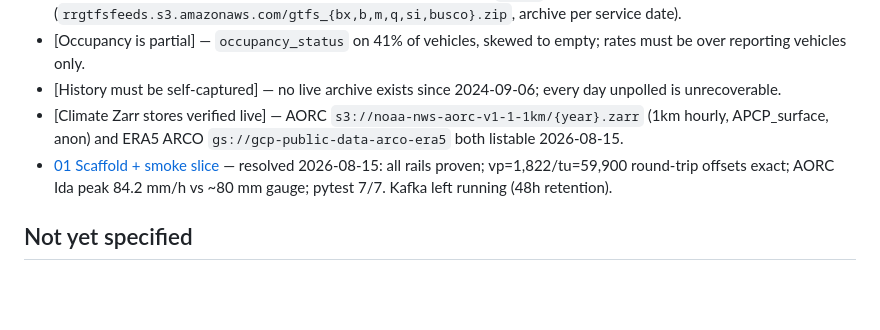
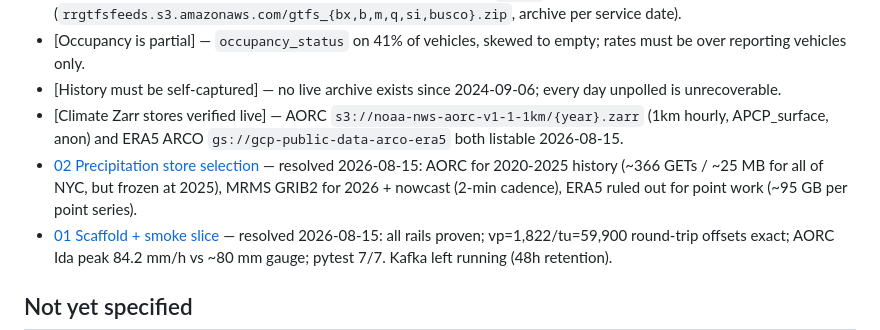
Before and after one commit to owensross27/raincheck, a Markdown page: .scratch/pipeline/map.md, the part around the change. Drawn GitHub-style; blank space fills up the shorter version.

Commit message:
docs: resolve ticket 02 (precip store: AORC history, MRMS nowcast)

```diff
--- a/.scratch/pipeline/map.md
+++ b/.scratch/pipeline/map.md
@@ -32,6 +32,7 @@ known storm. The flood-exposure score rides these same rails as a later phase.
 - [Occupancy is partial] — `occupancy_status` on 41% of vehicles, skewed to empty; rates must be over reporting vehicles only.
 - [History must be self-captured] — no live archive exists since 2024-09-06; every day unpolled is unrecoverable.
 - [Climate Zarr stores verified live] — AORC `s3://noaa-nws-aorc-v1-1-1km/{year}.zarr` (1km hourly, APCP_surface, anon) and ERA5 ARCO `gs://gcp-public-data-arco-era5` both listable 2026-08-15.
+- [02 Precipitation store selection](issues/02-precip-store-selection.md) — resolved 2026-08-15: AORC for 2020-2025 history (~366 GETs / ~25 MB for all of NYC, but frozen at 2025), MRMS GRIB2 for 2026 + nowcast (2-min cadence), ERA5 ruled out for point work (~95 GB per point series).
 - [01 Scaffold + smoke slice](issues/01-scaffold-smoke-slice.md) — resolved 2026-08-15: all rails proven; vp=1,822/tu=59,900 round-trip offsets exact; AORC Ida peak 84.2 mm/h vs ~80 mm gauge; pytest 7/7. Kafka left running (48h retention).
 
 
```
Also changed, not shown: research/02-precip-store-selection-full.md (added, +119 -0 lines), 1 other file.
